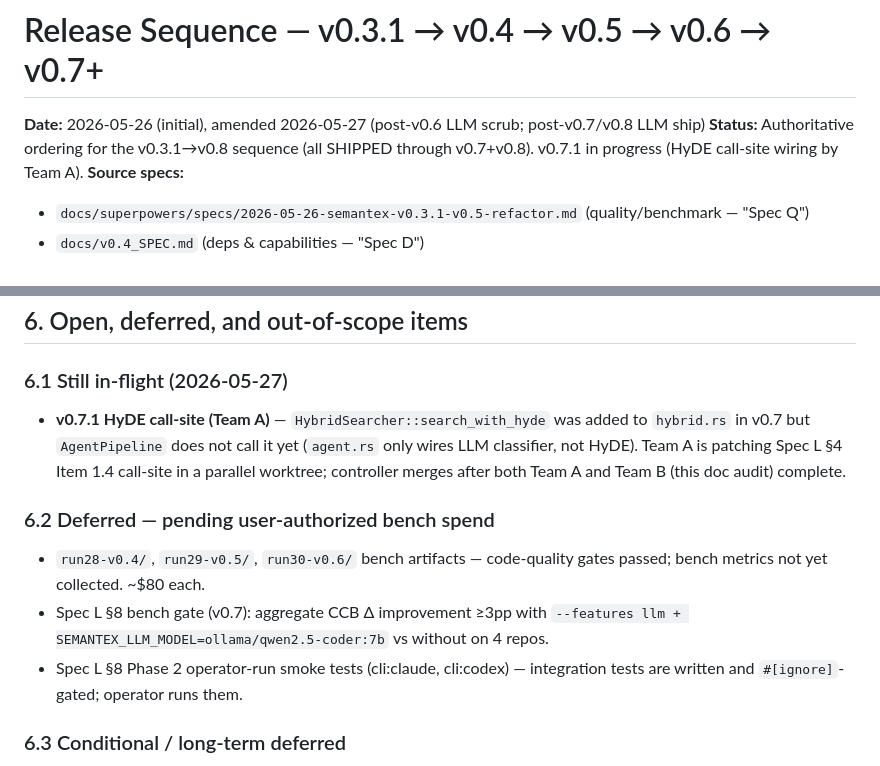
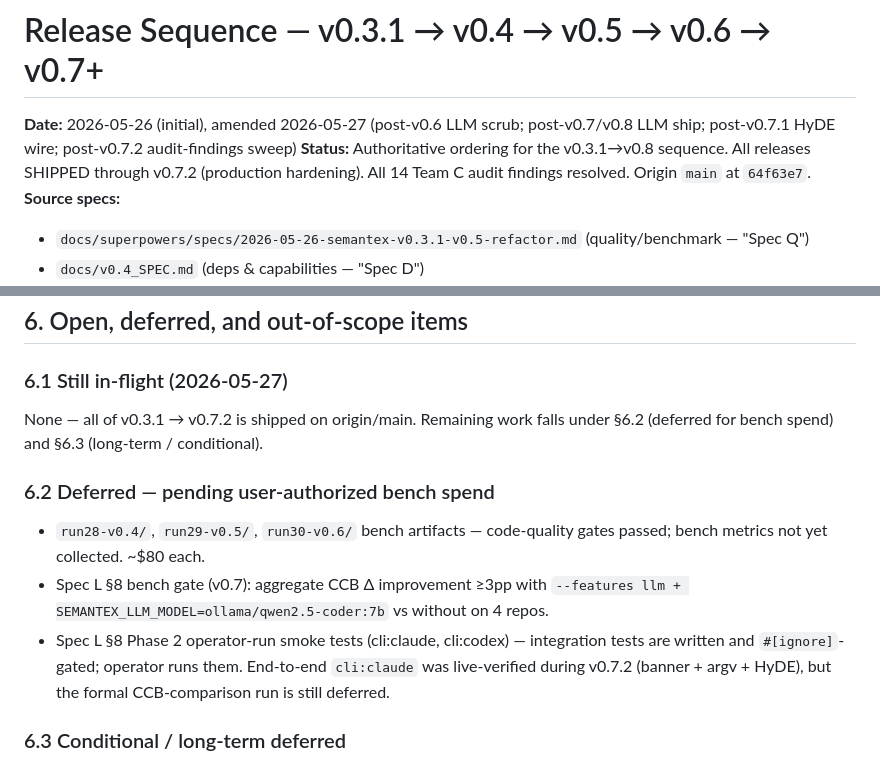
Before and after one commit to MisterTK/semantex, a Markdown page: docs/RELEASE-SEQUENCE-2026-05.md, 2 parts joined by grey strips. Drawn GitHub-style.

```diff
--- a/docs/RELEASE-SEQUENCE-2026-05.md
+++ b/docs/RELEASE-SEQUENCE-2026-05.md
@@ -1,7 +1,7 @@
 # Release Sequence — v0.3.1 → v0.4 → v0.5 → v0.6 → v0.7+
 
-**Date:** 2026-05-26 (initial), amended 2026-05-27 (post-v0.6 LLM scrub; post-v0.7/v0.8 LLM ship)
-**Status:** Authoritative ordering for the v0.3.1→v0.8 sequence (all SHIPPED through v0.7+v0.8). v0.7.1 in progress (HyDE call-site wiring by Team A).
+**Date:** 2026-05-26 (initial), amended 2026-05-27 (post-v0.6 LLM scrub; post-v0.7/v0.8 LLM ship; post-v0.7.1 HyDE wire; post-v0.7.2 audit-findings sweep)
+**Status:** Authoritative ordering for the v0.3.1→v0.8 sequence. All releases SHIPPED through v0.7.2 (production hardening). All 14 Team C audit findings resolved. Origin `main` at `64f63e7`.
 **Source specs:**
 - `docs/superpowers/specs/2026-05-26-semantex-v0.3.1-v0.5-refactor.md` (quality/benchmark — "Spec Q")
 - `docs/v0.4_SPEC.md` (deps & capabilities — "Spec D")
@@ -128,13 +129,13 @@ Each bench artifact lives under `benchmarks/results/<name>/` and the comparison
 
 ### 6.1 Still in-flight (2026-05-27)
 
-- **v0.7.1 HyDE call-site (Team A)** — `HybridSearcher::search_with_hyde` was added to `hybrid.rs` in v0.7 but `AgentPipeline` does not call it yet (`agent.rs` only wires LLM classifier, not HyDE). Team A is patching Spec L §4 Item 1.4 call-site in a parallel worktree; controller merges after both Team A and Team B (this doc audit) complete.
+None — all of v0.3.1 → v0.7.2 is shipped on origin/main. Remaining work falls under §6.2 (deferred for bench spend) and §6.3 (long-term / conditional).
 
 ### 6.2 Deferred — pending user-authorized bench spend
 
 - `run28-v0.4/`, `run29-v0.5/`, `run30-v0.6/` bench artifacts — code-quality gates passed; bench metrics not yet collected. ~$80 each.
 - Spec L §8 bench gate (v0.7): aggregate CCB Δ improvement ≥3pp with `--features llm + SEMANTEX_LLM_MODEL=ollama/qwen2.5-coder:7b` vs without on 4 repos.
-- Spec L §8 Phase 2 operator-run smoke tests (cli:claude, cli:codex) — integration tests are written and `#[ignore]`-gated; operator runs them.
+- Spec L §8 Phase 2 operator-run smoke tests (cli:claude, cli:codex) — integration tests are written and `#[ignore]`-gated; operator runs them. End-to-end `cli:claude` was live-verified during v0.7.2 (banner + argv + HyDE), but the formal CCB-comparison run is still deferred.
 
 ### 6.3 Conditional / long-term deferred
 
```
Also changed, not shown: other parts of docs/RELEASE-SEQUENCE-2026-05.md (+26 -9 lines), 2 other files.
